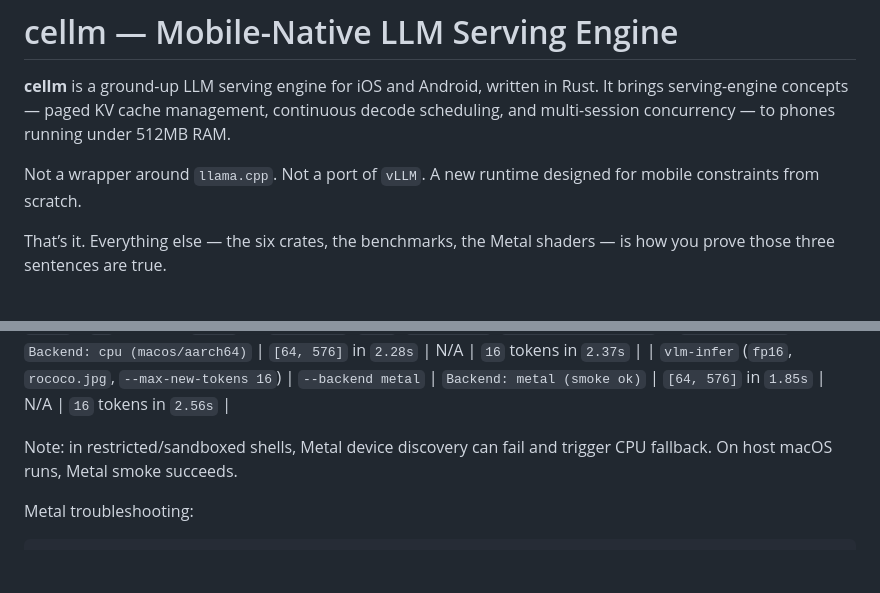
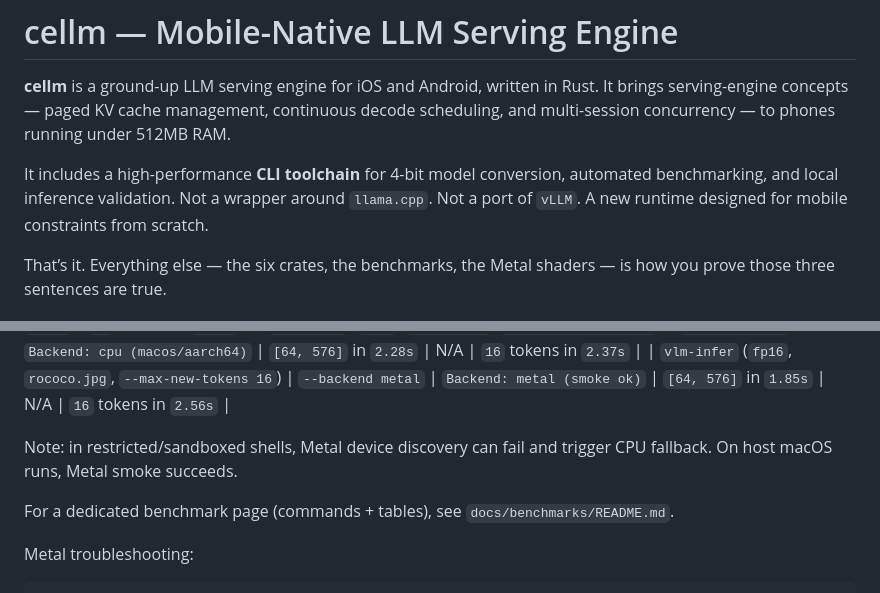
Before and after one commit to jeffasante/cellm, a Markdown page: README.md, 2 parts joined by grey strips. GitHub-like rendering; blank space fills up the shorter version.

Commit message:
Update README: Add CLI toolchain mention to the intro pitch

````diff
--- a/README.md
+++ b/README.md
@@ -2,7 +2,7 @@
 
 **cellm** is a ground-up LLM serving engine for iOS and Android, written in Rust. It brings serving-engine concepts — paged KV cache management, continuous decode scheduling, and multi-session concurrency — to phones running under 512MB RAM.
 
-Not a wrapper around `llama.cpp`. Not a port of `vLLM`. A new runtime designed for mobile constraints from scratch.
+It includes a high-performance **CLI toolchain** for 4-bit model conversion, automated benchmarking, and local inference validation. Not a wrapper around `llama.cpp`. Not a port of `vLLM`. A new runtime designed for mobile constraints from scratch.
 
 That’s it. Everything else — the six crates, the benchmarks, the Metal shaders — is how you prove those three sentences are true.
 
@@ -207,6 +207,8 @@ CPU vs Metal request benchmark (same prompts/settings, local run on March 29, 20
 
 Note: in restricted/sandboxed shells, Metal device discovery can fail and trigger CPU fallback. On host macOS runs, Metal smoke succeeds.
 
+For a dedicated benchmark page (commands + tables), see `docs/benchmarks/README.md`.
+
 Metal troubleshooting:
 ```bash
 # 1) Verify Metal device access
````
